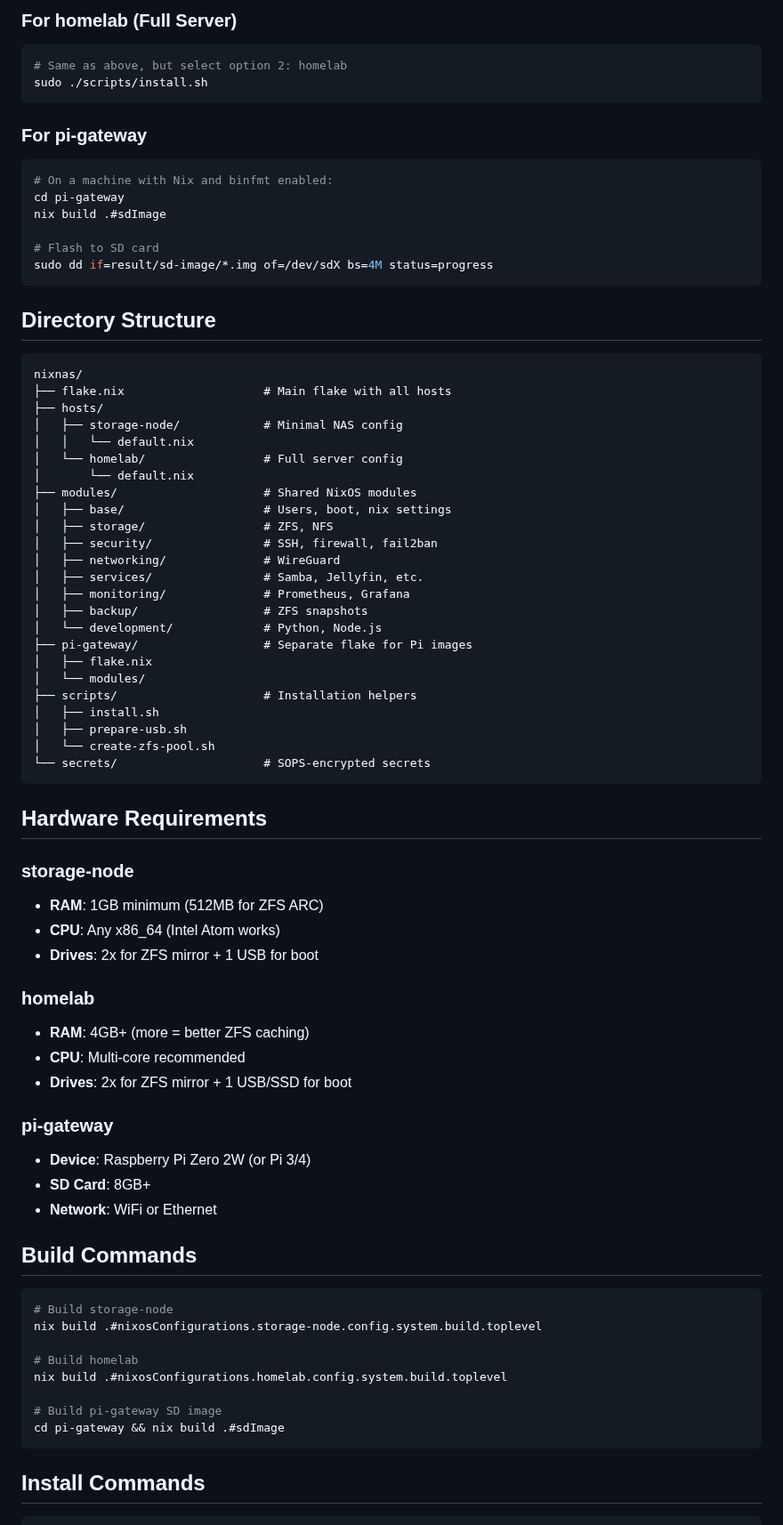
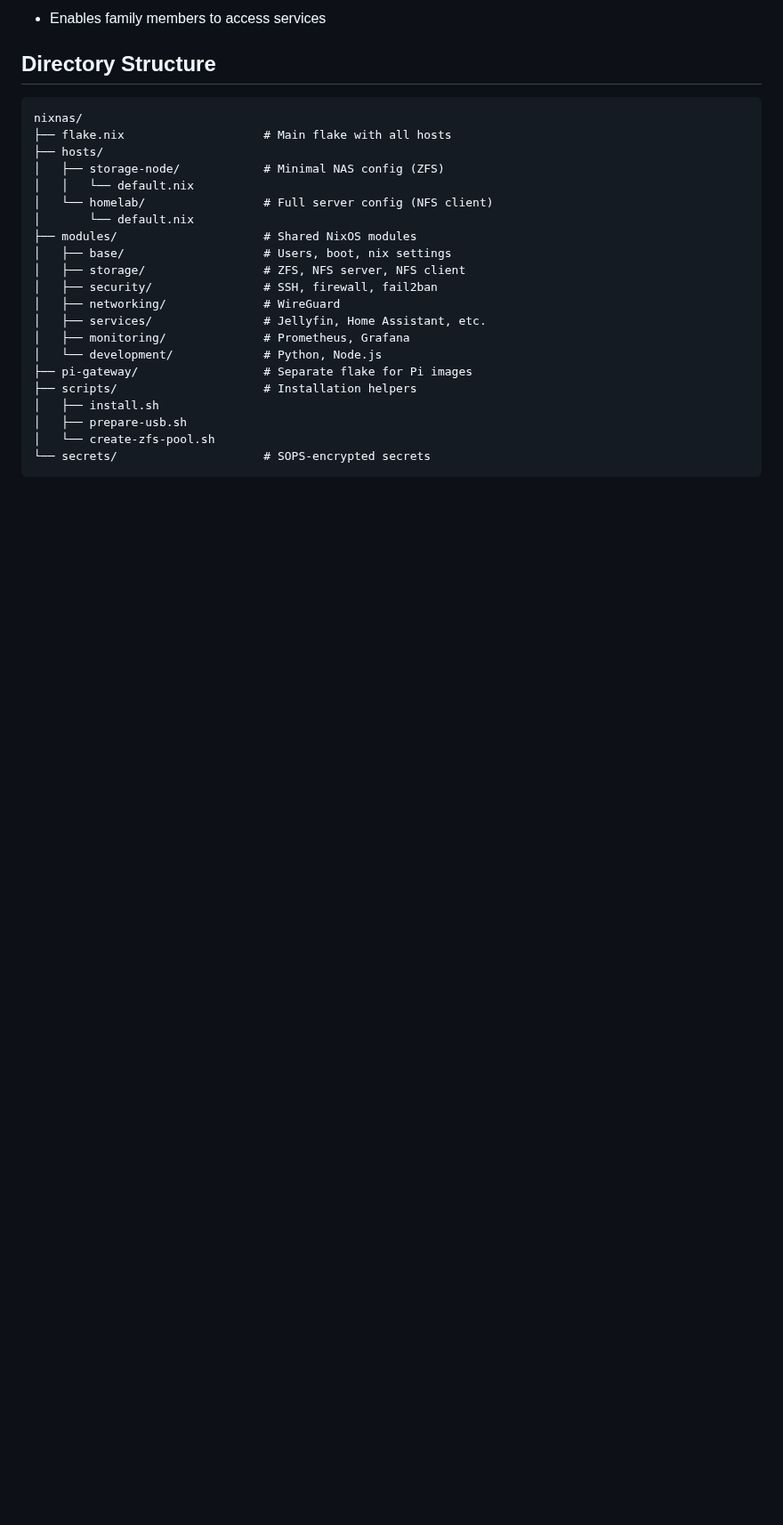
Before and after one commit to DanBeard/nixnas, a Markdown page: README.md, the part around one of its changes. Shown at 89% size. Rendered like a GitHub page; blank space fills up the shorter version.

````diff
--- a/README.md
+++ b/README.md
@@ -84,20 +199,4 @@ sudo ./scripts/install.sh
-### For homelab (Full Server)
-
-```bash
-# Same as above, but select option 2: homelab
-sudo ./scripts/install.sh
-```
-
-### For pi-gateway
-
-```bash
-# On a machine with Nix and binfmt enabled:
-cd pi-gateway
-nix build .#sdImage
-
-# Flash to SD card
-sudo dd if=result/sd-image/*.img of=/dev/sdX bs=4M status=progress
-```
+- Enables family members to access services
 
 ## Directory Structure
 
@@ -105,22 +204,19 @@ sudo dd if=result/sd-image/*.img of=/dev/sdX bs=4M status=progress
 nixnas/
 ├── flake.nix                    # Main flake with all hosts
 ├── hosts/
-│   ├── storage-node/            # Minimal NAS config
+│   ├── storage-node/            # Minimal NAS config (ZFS)
 │   │   └── default.nix
-│   └── homelab/                 # Full server config
+│   └── homelab/                 # Full server config (NFS client)
 │       └── default.nix
 ├── modules/                     # Shared NixOS modules
 │   ├── base/                    # Users, boot, nix settings
-│   ├── storage/                 # ZFS, NFS
+│   ├── storage/                 # ZFS, NFS server, NFS client
 │   ├── security/                # SSH, firewall, fail2ban
 │   ├── networking/              # WireGuard
-│   ├── services/                # Samba, Jellyfin, etc.
+│   ├── services/                # Jellyfin, Home Assistant, etc.
 │   ├── monitoring/              # Prometheus, Grafana
-│   ├── backup/                  # ZFS snapshots
 │   └── development/             # Python, Node.js
 ├── pi-gateway/                  # Separate flake for Pi images
-│   ├── flake.nix
-│   └── modules/
 ├── scripts/                     # Installation helpers
 │   ├── install.sh
 │   ├── prepare-usb.sh
@@ -128,35 +224,3 @@ nixnas/
 └── secrets/                     # SOPS-encrypted secrets
 ```
 
-## Hardware Requirements
-
-### storage-node
-- **RAM**: 1GB minimum (512MB for ZFS ARC)
-- **CPU**: Any x86_64 (Intel Atom works)
-- **Drives**: 2x for ZFS mirror + 1 USB for boot
-
-### homelab
-- **RAM**: 4GB+ (more = better ZFS caching)
-- **CPU**: Multi-core recommended
-- **Drives**: 2x for ZFS mirror + 1 USB/SSD for boot
-
-### pi-gateway
-- **Device**: Raspberry Pi Zero 2W (or Pi 3/4)
-- **SD Card**: 8GB+
-- **Network**: WiFi or Ethernet
-
-## Build Commands
-
-```bash
-# Build storage-node
-nix build .#nixosConfigurations.storage-node.config.system.build.toplevel
-
-# Build homelab
-nix build .#nixosConfigurations.homelab.config.system.build.toplevel
-
-# Build pi-gateway SD image
-cd pi-gateway && nix build .#sdImage
-```
-
-## Install Commands
-
````
Also changed, not shown: other parts of README.md (+213 -104 lines).
